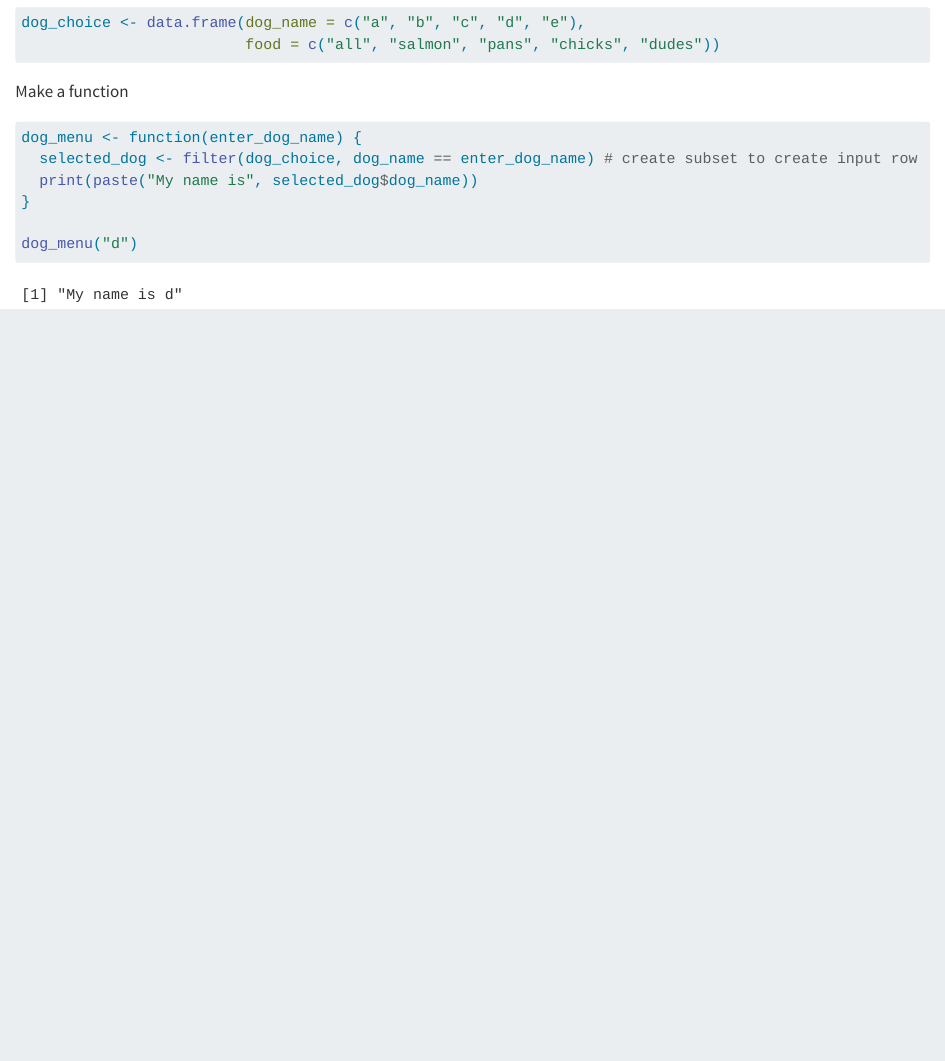
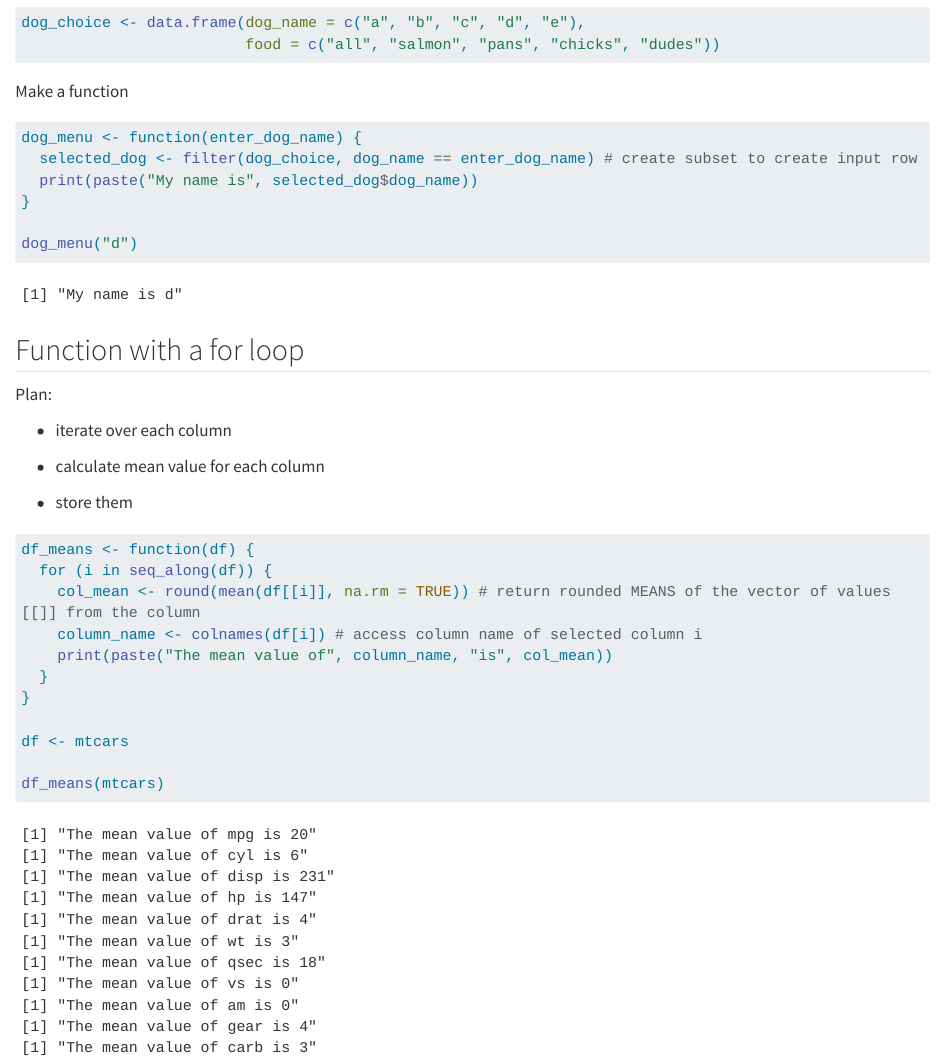
Before and after one commit to lunacatalan/221-day4, a Quarto document (221-interactive-day4.qmd): the page in a window 1100 px wide, from 460 px down. Rendered offline with R 4.5, knitr and Pandoc in place of Quarto, with nearby package versions; long lines of code are wrapped.

Commit message:
add 221-interactive

````diff
--- a/221-interactive-day4.qmd
+++ b/221-interactive-day4.qmd
@@ -28,3 +28,27 @@ dog_menu <- function(enter_dog_name) {
 
 dog_menu("d")
 ```
+
+## Function with a for loop
+
+Plan:
+
+-   iterate over each column
+
+-   calculate mean value for each column
+
+-   store them
+
+```{r}
+df_means <- function(df) {
+  for (i in seq_along(df)) {
+    col_mean <- round(mean(df[[i]], na.rm = TRUE)) # return rounded MEANS of the vector of values [[]] from the column
+    column_name <- colnames(df[i]) # access column name of selected column i
+    print(paste("The mean value of", column_name, "is", col_mean))
+  }
+}
+
+df <- mtcars
+
+df_means(mtcars)
+```
````
